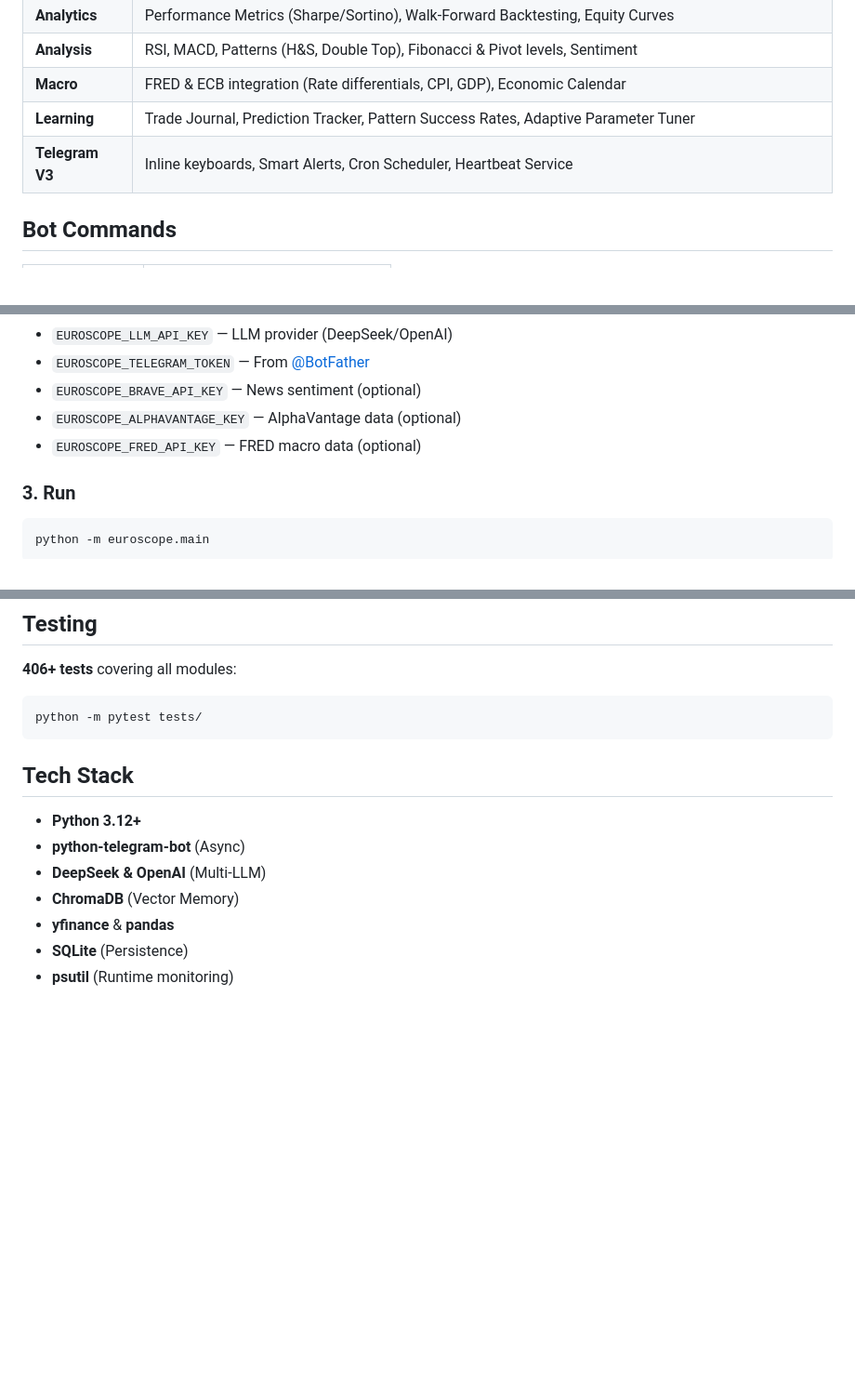
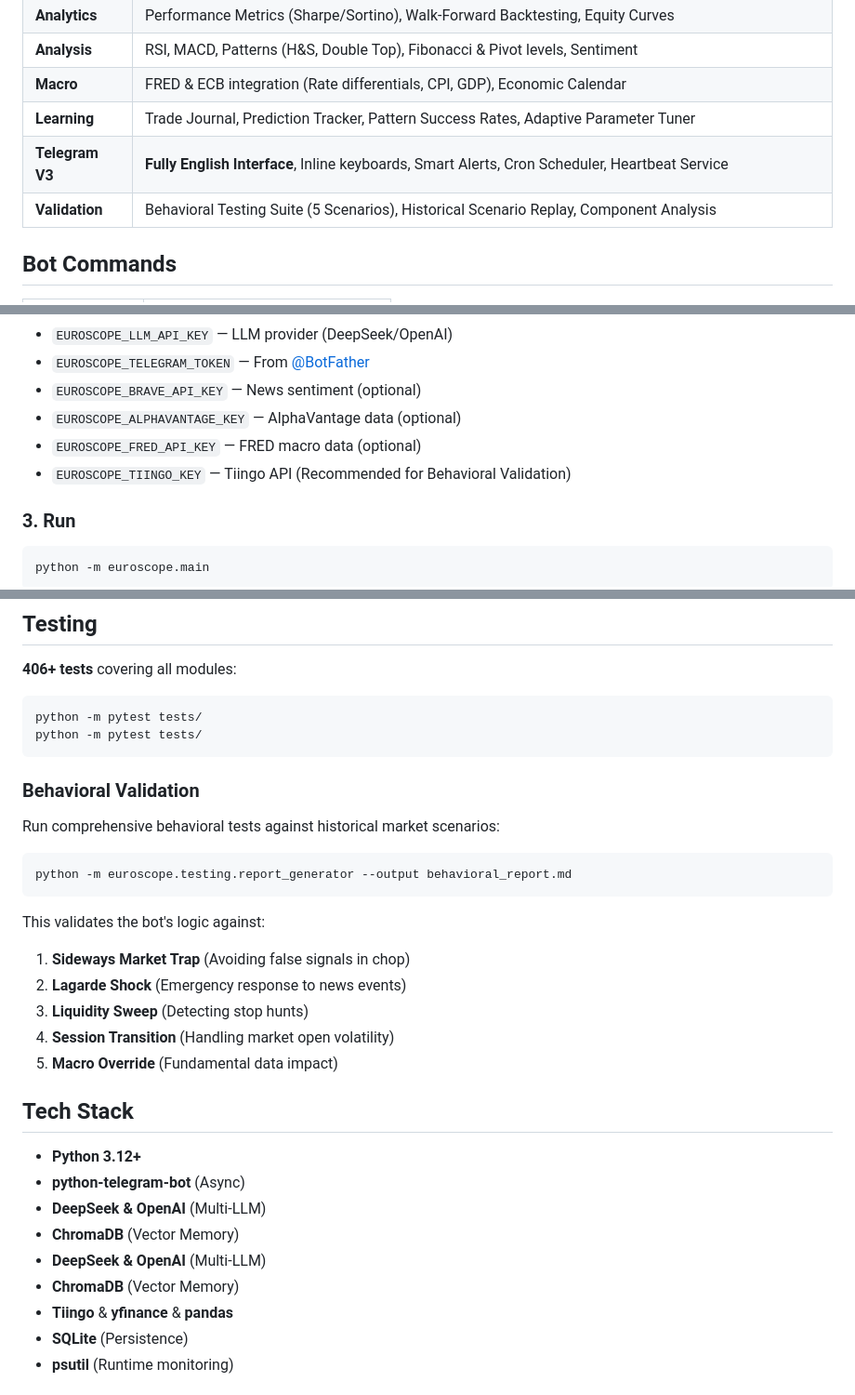
Before and after one commit to logiccrafterdz/EuroScope, a Markdown page: README.md, 3 parts joined by grey strips. Shown at 93% size. Rendered like a GitHub page; blank space fills up the shorter version.

Commit message:
Docs: Update README with Behavioral Validation, Tiingo config, and English localization features

````diff
--- a/README.md
+++ b/README.md
@@ -15,7 +15,8 @@ EuroScope is a skills-based multi-agent system that provides institutional-grade
 | **Analysis** | RSI, MACD, Patterns (H&S, Double Top), Fibonacci & Pivot levels, Sentiment |
 | **Macro** | FRED & ECB integration (Rate differentials, CPI, GDP), Economic Calendar |
 | **Learning** | Trade Journal, Prediction Tracker, Pattern Success Rates, Adaptive Parameter Tuner |
-| **Telegram V3** | Inline keyboards, Smart Alerts, Cron Scheduler, Heartbeat Service |
+| **Telegram V3** | **Fully English Interface**, Inline keyboards, Smart Alerts, Cron Scheduler, Heartbeat Service |
+| **Validation** | Behavioral Testing Suite (5 Scenarios), Historical Scenario Replay, Component Analysis |
 
 ## Bot Commands
 
@@ -57,6 +58,7 @@ Edit `.env` with your API keys:
 - `EUROSCOPE_BRAVE_API_KEY` — News sentiment (optional)
 - `EUROSCOPE_ALPHAVANTAGE_KEY` — AlphaVantage data (optional)
 - `EUROSCOPE_FRED_API_KEY` — FRED macro data (optional)
+- `EUROSCOPE_TIINGO_KEY` — Tiingo API (Recommended for Behavioral Validation)
 
 ### 3. Run
 ```bash
@@ -103,14 +105,29 @@ The `SkillsRegistry` auto-discovers skills at startup. The `Orchestrator` routes
 **406+ tests** covering all modules:
 ```bash
 python -m pytest tests/
+python -m pytest tests/
 ```
+
+### Behavioral Validation
+Run comprehensive behavioral tests against historical market scenarios:
+```bash
+python -m euroscope.testing.report_generator --output behavioral_report.md
+```
+This validates the bot's logic against:
+1.  **Sideways Market Trap** (Avoiding false signals in chop)
+2.  **Lagarde Shock** (Emergency response to news events)
+3.  **Liquidity Sweep** (Detecting stop hunts)
+4.  **Session Transition** (Handling market open volatility)
+5.  **Macro Override** (Fundamental data impact)
 
 ## Tech Stack
 - **Python 3.12+**
 - **python-telegram-bot** (Async)
 - **DeepSeek & OpenAI** (Multi-LLM)
 - **ChromaDB** (Vector Memory)
-- **yfinance** & **pandas**
+- **DeepSeek & OpenAI** (Multi-LLM)
+- **ChromaDB** (Vector Memory)
+- **Tiingo** & **yfinance** & **pandas**
 - **SQLite** (Persistence)
 - **psutil** (Runtime monitoring)
 
````
